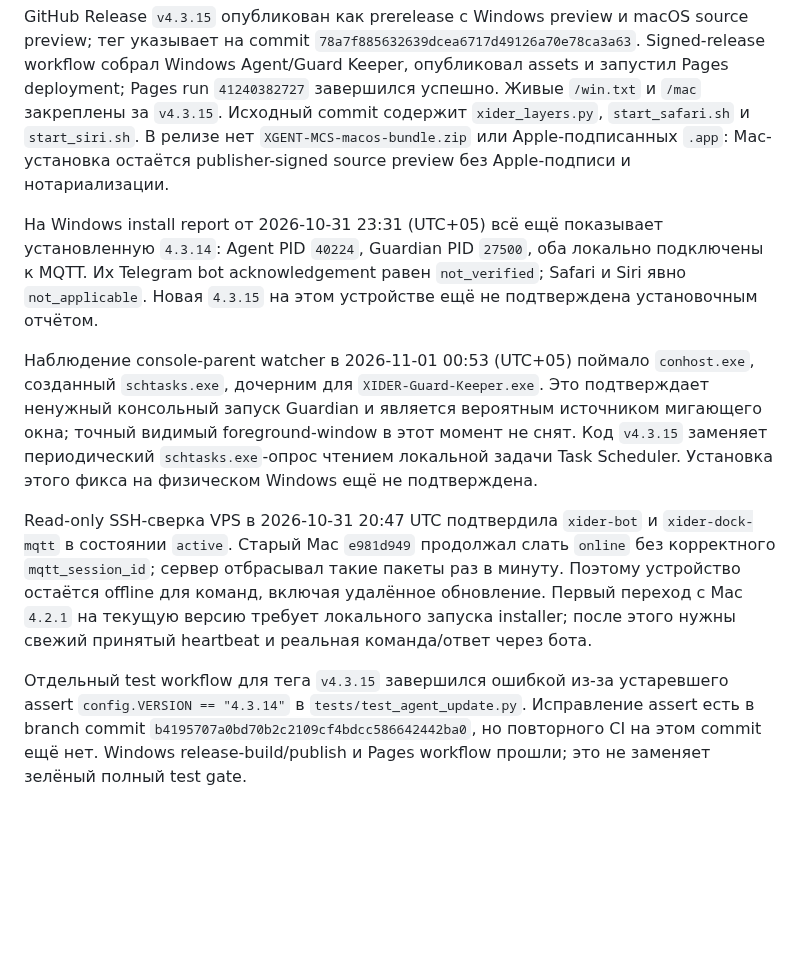
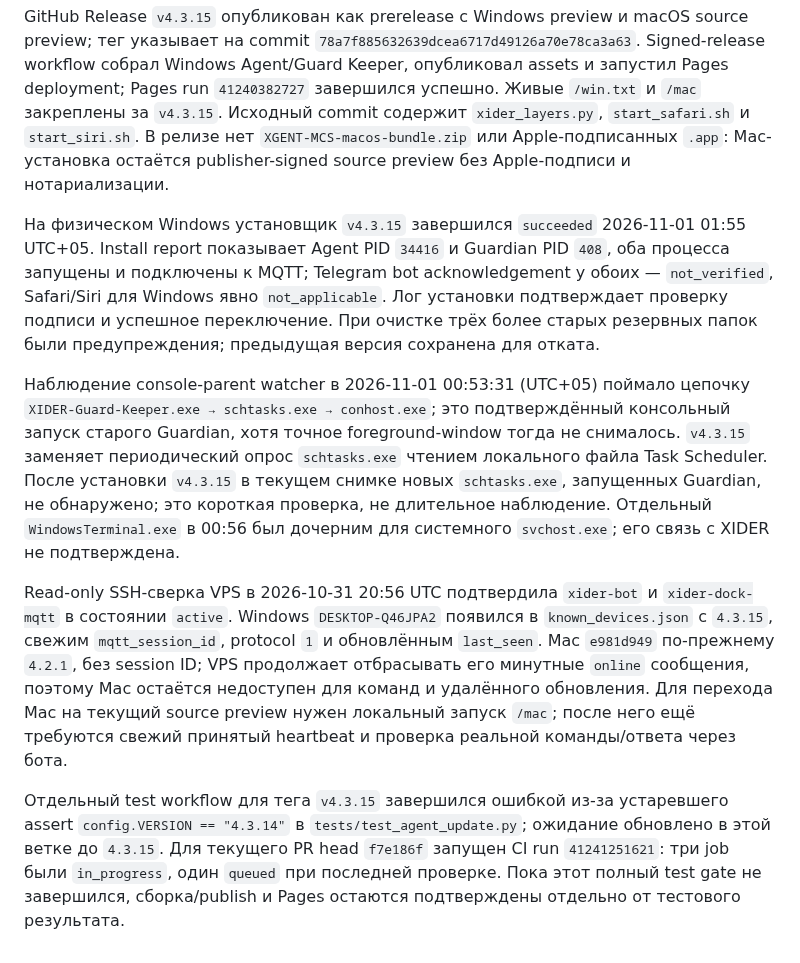
Before and after one commit to invinby/XIDER, a Markdown page: docs/MAC-REMOTE-UPDATES.md, the part around the change. GitHub-like rendering; blank space fills up the shorter version.

Commit message:
docs: record current Windows and Mac install status

```diff
--- a/docs/MAC-REMOTE-UPDATES.md
+++ b/docs/MAC-REMOTE-UPDATES.md
@@ -413,10 +413,10 @@ Safari/Siri на Mac не подтверждены.
 
 GitHub Release `v4.3.15` опубликован как prerelease с Windows preview и macOS source preview; тег указывает на commit `78a7f885632639dcea6717d49126a70e78ca3a63`. Signed-release workflow собрал Windows Agent/Guard Keeper, опубликовал assets и запустил Pages deployment; Pages run `41240382727` завершился успешно. Живые `/win.txt` и `/mac` закреплены за `v4.3.15`. Исходный commit содержит `xider_layers.py`, `start_safari.sh` и `start_siri.sh`. В релизе нет `XGENT-MCS-macos-bundle.zip` или Apple-подписанных `.app`: Mac-установка остаётся publisher-signed source preview без Apple-подписи и нотариализации.
 
-На Windows install report от 2026-10-31 23:31 (UTC+05) всё ещё показывает установленную `4.3.14`: Agent PID `40224`, Guardian PID `27500`, оба локально подключены к MQTT. Их Telegram bot acknowledgement равен `not_verified`; Safari и Siri явно `not_applicable`. Новая `4.3.15` на этом устройстве ещё не подтверждена установочным отчётом.
+На физическом Windows установщик `v4.3.15` завершился `succeeded` 2026-11-01 01:55 UTC+05. Install report показывает Agent PID `34416` и Guardian PID `408`, оба процесса запущены и подключены к MQTT; Telegram bot acknowledgement у обоих — `not_verified`, Safari/Siri для Windows явно `not_applicable`. Лог установки подтверждает проверку подписи и успешное переключение. При очистке трёх более старых резервных папок были предупреждения; предыдущая версия сохранена для отката.
 
-Наблюдение console-parent watcher в 2026-11-01 00:53 (UTC+05) поймало `conhost.exe`, созданный `schtasks.exe`, дочерним для `XIDER-Guard-Keeper.exe`. Это подтверждает ненужный консольный запуск Guardian и является вероятным источником мигающего окна; точный видимый foreground-window в этот момент не снят. Код `v4.3.15` заменяет периодический `schtasks.exe`-опрос чтением локальной задачи Task Scheduler. Установка этого фикса на физическом Windows ещё не подтверждена.
+Наблюдение console-parent watcher в 2026-11-01 00:53:31 (UTC+05) поймало цепочку `XIDER-Guard-Keeper.exe → schtasks.exe → conhost.exe`; это подтверждённый консольный запуск старого Guardian, хотя точное foreground-window тогда не снималось. `v4.3.15` заменяет периодический опрос `schtasks.exe` чтением локального файла Task Scheduler. После установки `v4.3.15` в текущем снимке новых `schtasks.exe`, запущенных Guardian, не обнаружено; это короткая проверка, не длительное наблюдение. Отдельный `WindowsTerminal.exe` в 00:56 был дочерним для системного `svchost.exe`; его связь с XIDER не подтверждена.
 
-Read-only SSH-сверка VPS в 2026-10-31 20:47 UTC подтвердила `xider-bot` и `xider-dock-mqtt` в состоянии `active`. Старый Mac `e981d949` продолжал слать `online` без корректного `mqtt_session_id`; сервер отбрасывал такие пакеты раз в минуту. Поэтому устройство остаётся offline для команд, включая удалённое обновление. Первый переход с Mac `4.2.1` на текущую версию требует локального запуска installer; после этого нужны свежий принятый heartbeat и реальная команда/ответ через бота.
+Read-only SSH-сверка VPS в 2026-10-31 20:56 UTC подтвердила `xider-bot` и `xider-dock-mqtt` в состоянии `active`. Windows `DESKTOP-Q46JPA2` появился в `known_devices.json` с `4.3.15`, свежим `mqtt_session_id`, protocol `1` и обновлённым `last_seen`. Mac `e981d949` по-прежнему `4.2.1`, без session ID; VPS продолжает отбрасывать его минутные `online` сообщения, поэтому Mac остаётся недоступен для команд и удалённого обновления. Для перехода Mac на текущий source preview нужен локальный запуск `/mac`; после него ещё требуются свежий принятый heartbeat и проверка реальной команды/ответа через бота.
 
-Отдельный test workflow для тега `v4.3.15` завершился ошибкой из-за устаревшего assert `config.VERSION == "4.3.14"` в `tests/test_agent_update.py`. Исправление assert есть в branch commit `b4195707a0bd70b2c2109cf4bdcc586642442ba0`, но повторного CI на этом commit ещё нет. Windows release-build/publish и Pages workflow прошли; это не заменяет зелёный полный test gate.
+Отдельный test workflow для тега `v4.3.15` завершился ошибкой из-за устаревшего assert `config.VERSION == "4.3.14"` в `tests/test_agent_update.py`; ожидание обновлено в этой ветке до `4.3.15`. Для текущего PR head `f7e186f` запущен CI run `41241251621`: три job были `in_progress`, один `queued` при последней проверке. Пока этот полный test gate не завершился, сборка/publish и Pages остаются подтверждены отдельно от тестового результата.
```
